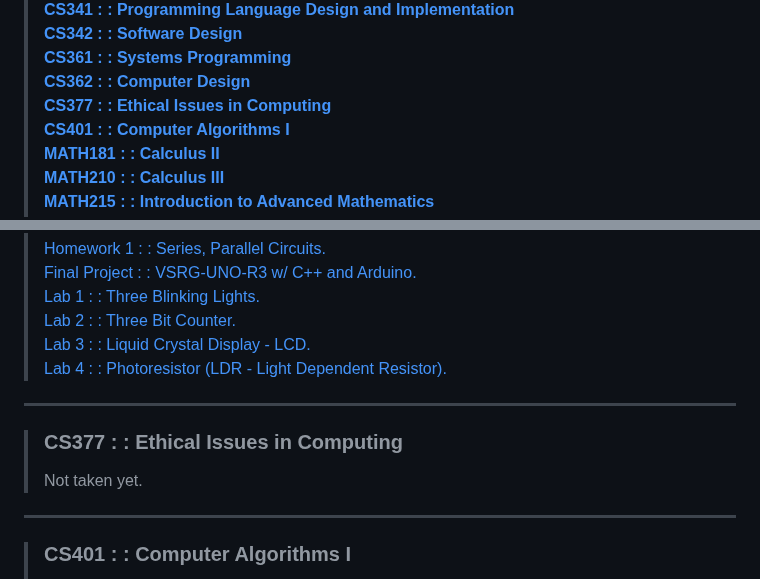
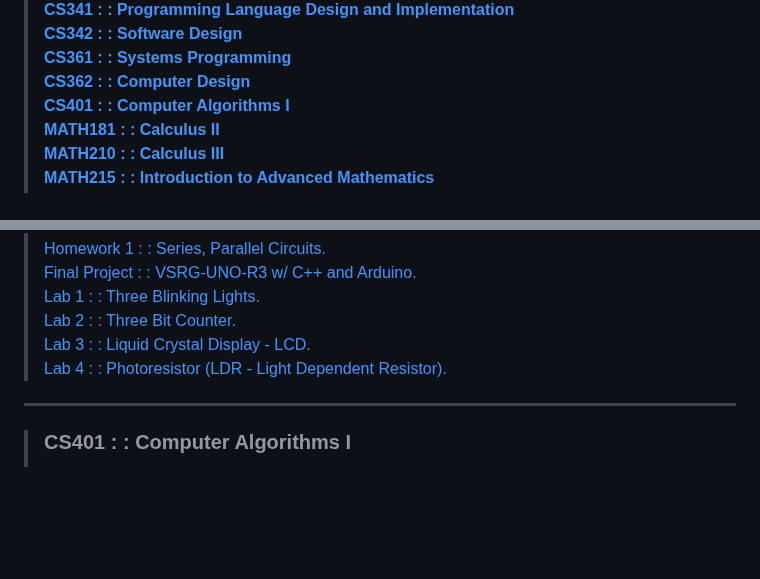
Before and after one commit to typeRYOON/College-Work, a Markdown page: README.md, 2 parts joined by grey strips. GitHub-like rendering; blank space fills up the shorter version.

Commit message:
計画通り。

```diff
--- a/README.md
+++ b/README.md
@@ -15,7 +15,6 @@
 > [**CS342 : : Software Design**](#cs342---software-design "CS342")
 > [**CS361 : : Systems Programming**](#cs361---systems-programming "CS361")
 > [**CS362 : : Computer Design**](#cs362---computer-design "CS362")
-> [**CS377 : : Ethical Issues in Computing**](#cs377---ethical-issues-in-computing "CS377")
 > [**CS401 : : Computer Algorithms I**](#cs401---computer-algorithms-i "CS401")
 > [**MATH181 : : Calculus II**](#math181---calculus-ii "MATH181")
 > [**MATH210 : : Calculus III**](#math210---calculus-iii "MATH210")
@@ -102,9 +101,6 @@
 > [Lab 3 : : Liquid Crystal Display - LCD.](https://github.com/typeRYOON/College-Work/tree/main/CS362/Labs/Lab-03 "CS362-Lab-3")
 > [Lab 4 : : Photoresistor (LDR - Light Dependent Resistor).](https://github.com/typeRYOON/College-Work/tree/main/CS362/Labs/Lab-04 "CS362-Lab-4")
 ---
-> ### CS377 : : Ethical Issues in Computing
-> Not taken yet.
----
 > ### CS401 : : Computer Algorithms I
 > [Homework 1 : : Asymptotic Dominance, Runtime Analysis, Greedy Algorithm Implementations.](https://github.com/typeRYOON/College-Work/blob/main/CS401/HW-1/CS401-HW-1.pdf "CS401-HW-1")
 > [Homework 2 : : Shortest Path Graph Traversal Algorithm Implementations.](https://github.com/typeRYOON/College-Work/blob/main/CS401/HW-2/CS401-HW-2.pdf "CS401-HW-2")
```
